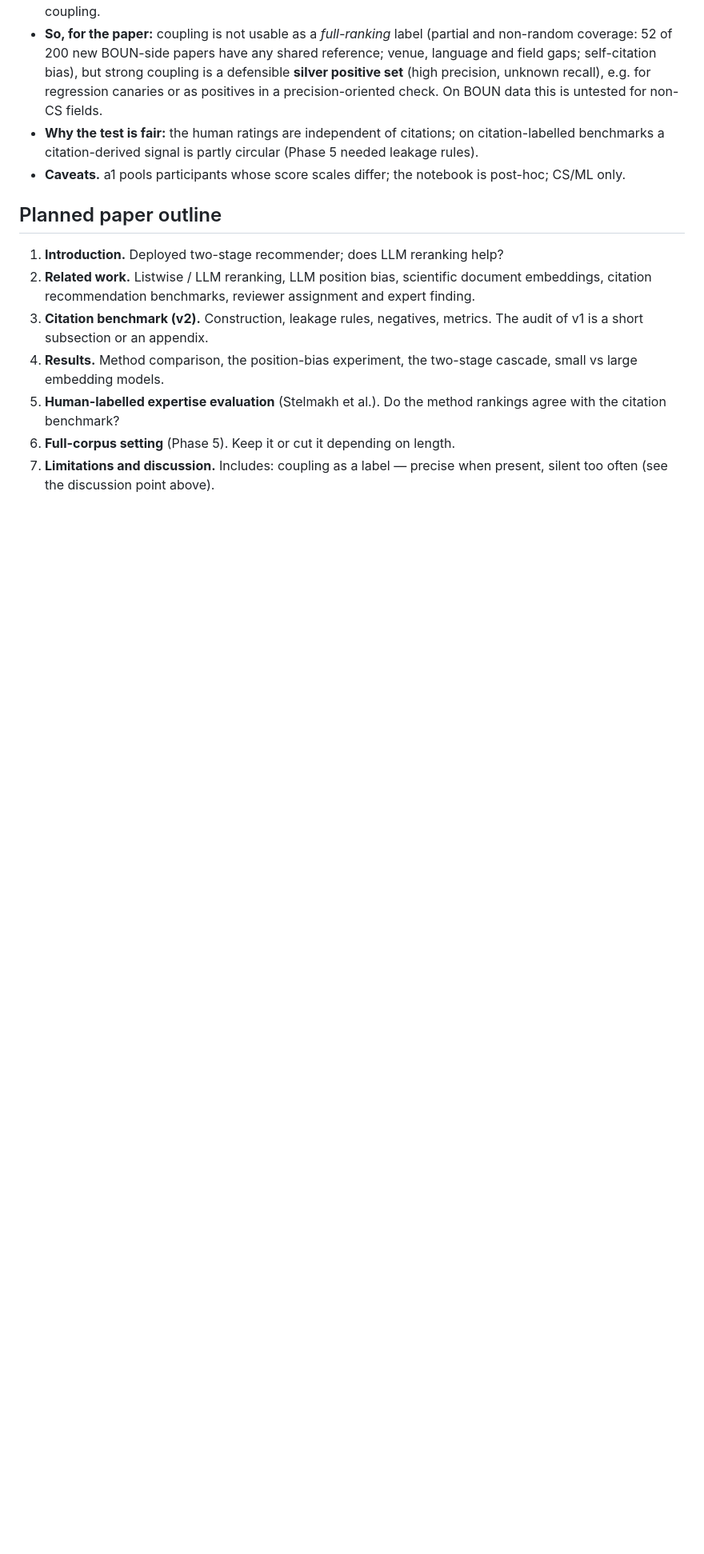
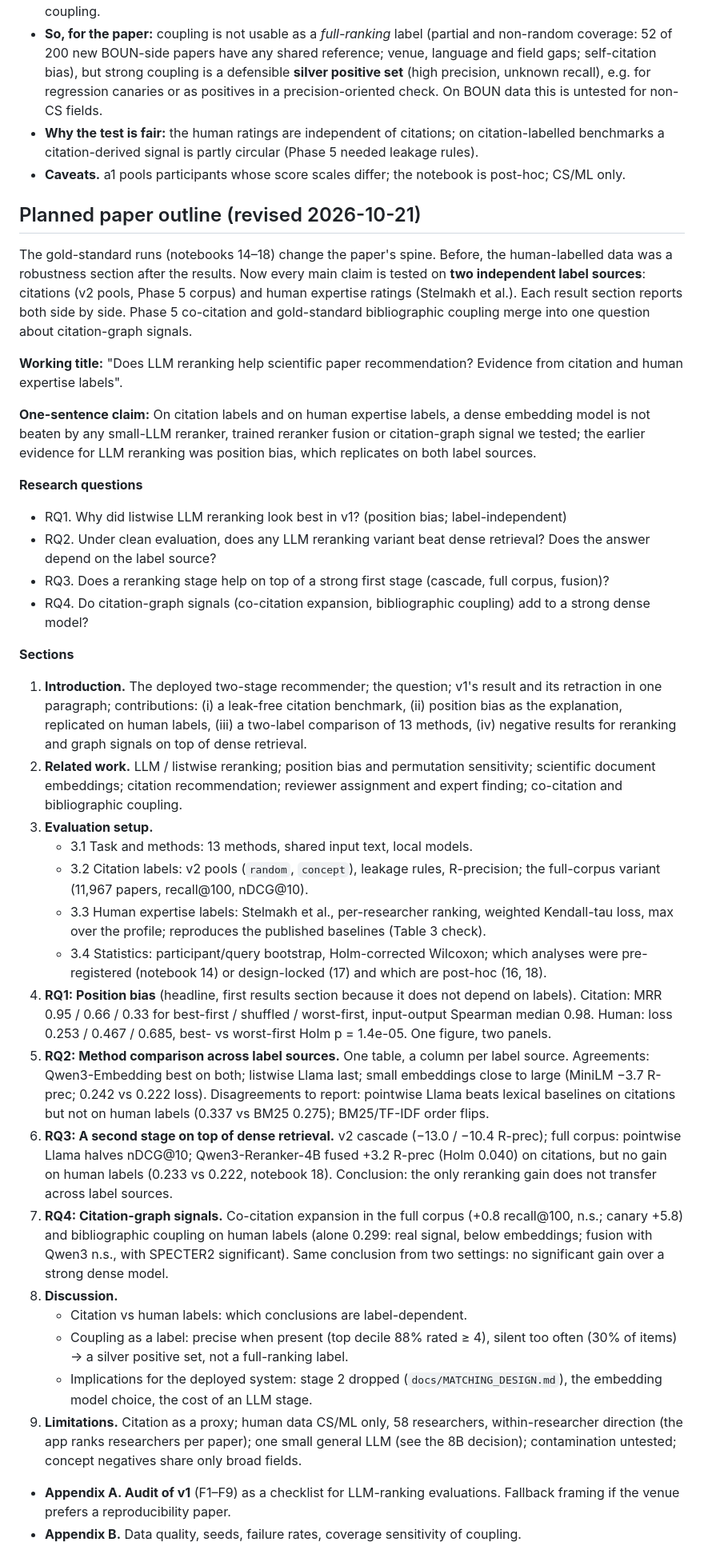
Before and after one commit to senaoz/SWE-599, a Markdown page: research/audit/PAPER_NOTES.md, the part around one of its changes. Shown at 80% size. GitHub-like rendering; blank space fills up the shorter version.

Commit message:
Revise paper outline around two label sources

```diff
--- a/research/audit/PAPER_NOTES.md
+++ b/research/audit/PAPER_NOTES.md
@@ -106,12 +106,37 @@ Bibliometrics often treats coupling as a relatedness ground truth. Notebook 16 (
 - **Why the test is fair:** the human ratings are independent of citations; on citation-labelled benchmarks a citation-derived signal is partly circular (Phase 5 needed leakage rules).
 - **Caveats.** a1 pools participants whose score scales differ; the notebook is post-hoc; CS/ML only.
 
-## Planned paper outline
+## Planned paper outline (revised 2026-10-21)
 
-1. **Introduction.** Deployed two-stage recommender; does LLM reranking help?
-2. **Related work.** Listwise / LLM reranking, LLM position bias, scientific document embeddings, citation recommendation benchmarks, reviewer assignment and expert finding.
-3. **Citation benchmark (v2).** Construction, leakage rules, negatives, metrics. The audit of v1 is a short subsection or an appendix.
-4. **Results.** Method comparison, the position-bias experiment, the two-stage cascade, small vs large embedding models.
-5. **Human-labelled expertise evaluation** (Stelmakh et al.). Do the method rankings agree with the citation benchmark?
-6. **Full-corpus setting** (Phase 5). Keep it or cut it depending on length.
-7. **Limitations and discussion.** Includes: coupling as a label — precise when present, silent too often (see the discussion point above).
+The gold-standard runs (notebooks 14–18) change the paper's spine. Before, the human-labelled data was a robustness section after the results. Now every main claim is tested on **two independent label sources**: citations (v2 pools, Phase 5 corpus) and human expertise ratings (Stelmakh et al.). Each result section reports both side by side. Phase 5 co-citation and gold-standard bibliographic coupling merge into one question about citation-graph signals.
+
+**Working title:** "Does LLM reranking help scientific paper recommendation? Evidence from citation and human expertise labels".
+
+**One-sentence claim:** On citation labels and on human expertise labels, a dense embedding model is not beaten by any small-LLM reranker, trained reranker fusion or citation-graph signal we tested; the earlier evidence for LLM reranking was position bias, which replicates on both label sources.
+
+**Research questions**
+- RQ1. Why did listwise LLM reranking look best in v1? (position bias; label-independent)
+- RQ2. Under clean evaluation, does any LLM reranking variant beat dense retrieval? Does the answer depend on the label source?
+- RQ3. Does a reranking stage help on top of a strong first stage (cascade, full corpus, fusion)?
+- RQ4. Do citation-graph signals (co-citation expansion, bibliographic coupling) add to a strong dense model?
+
+**Sections**
+1. **Introduction.** The deployed two-stage recommender; the question; v1's result and its retraction in one paragraph; contributions: (i) a leak-free citation benchmark, (ii) position bias as the explanation, replicated on human labels, (iii) a two-label comparison of 13 methods, (iv) negative results for reranking and graph signals on top of dense retrieval.
+2. **Related work.** LLM / listwise reranking; position bias and permutation sensitivity; scientific document embeddings; citation recommendation; reviewer assignment and expert finding; co-citation and bibliographic coupling.
+3. **Evaluation setup.**
+   - 3.1 Task and methods: 13 methods, shared input text, local models.
+   - 3.2 Citation labels: v2 pools (`random`, `concept`), leakage rules, R-precision; the full-corpus variant (11,967 papers, recall@100, nDCG@10).
+   - 3.3 Human expertise labels: Stelmakh et al., per-researcher ranking, weighted Kendall-tau loss, max over the profile; reproduces the published baselines (Table 3 check).
+   - 3.4 Statistics: participant/query bootstrap, Holm-corrected Wilcoxon; which analyses were pre-registered (notebook 14) or design-locked (17) and which are post-hoc (16, 18).
+4. **RQ1: Position bias** (headline, first results section because it does not depend on labels). Citation: MRR 0.95 / 0.66 / 0.33 for best-first / shuffled / worst-first, input-output Spearman median 0.98. Human: loss 0.253 / 0.467 / 0.685, best- vs worst-first Holm p = 1.4e-05. One figure, two panels.
+5. **RQ2: Method comparison across label sources.** One table, a column per label source. Agreements: Qwen3-Embedding best on both; listwise Llama last; small embeddings close to large (MiniLM −3.7 R-prec; 0.242 vs 0.222 loss). Disagreements to report: pointwise Llama beats lexical baselines on citations but not on human labels (0.337 vs BM25 0.275); BM25/TF-IDF order flips.
+6. **RQ3: A second stage on top of dense retrieval.** v2 cascade (−13.0 / −10.4 R-prec); full corpus: pointwise Llama halves nDCG@10; Qwen3-Reranker-4B fused +3.2 R-prec (Holm 0.040) on citations, but no gain on human labels (0.233 vs 0.222, notebook 18). Conclusion: the only reranking gain does not transfer across label sources.
+7. **RQ4: Citation-graph signals.** Co-citation expansion in the full corpus (+0.8 recall@100, n.s.; canary +5.8) and bibliographic coupling on human labels (alone 0.299: real signal, below embeddings; fusion with Qwen3 n.s., with SPECTER2 significant). Same conclusion from two settings: no significant gain over a strong dense model.
+8. **Discussion.**
+   - Citation vs human labels: which conclusions are label-dependent.
+   - Coupling as a label: precise when present (top decile 88% rated ≥ 4), silent too often (30% of items) → a silver positive set, not a full-ranking label.
+   - Implications for the deployed system: stage 2 dropped (`docs/MATCHING_DESIGN.md`), the embedding model choice, the cost of an LLM stage.
+9. **Limitations.** Citation as a proxy; human data CS/ML only, 58 researchers, within-researcher direction (the app ranks researchers per paper); one small general LLM (see the 8B decision); contamination untested; concept negatives share only broad fields.
+- **Appendix A. Audit of v1** (F1–F9) as a checklist for LLM-ranking evaluations. Fallback framing if the venue prefers a reproducibility paper.
+- **Appendix B.** Data quality, seeds, failure rates, coverage sensitivity of coupling.
+
```
Also changed, not shown: other parts of research/audit/PAPER_NOTES.md (+4 -0 lines).
